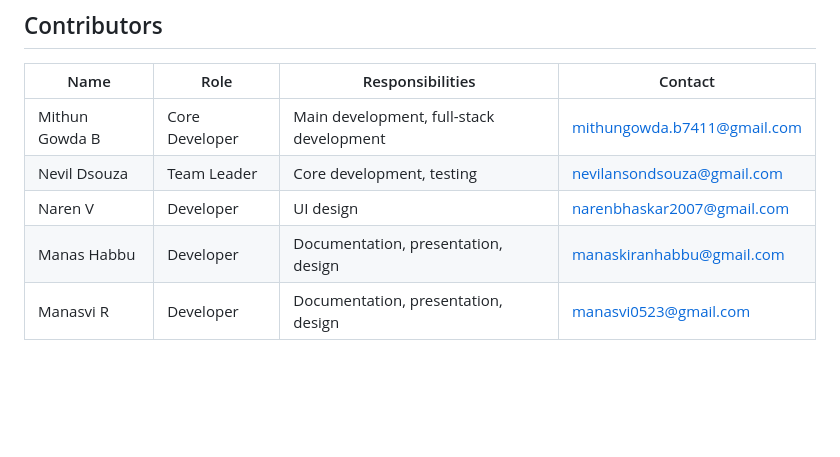
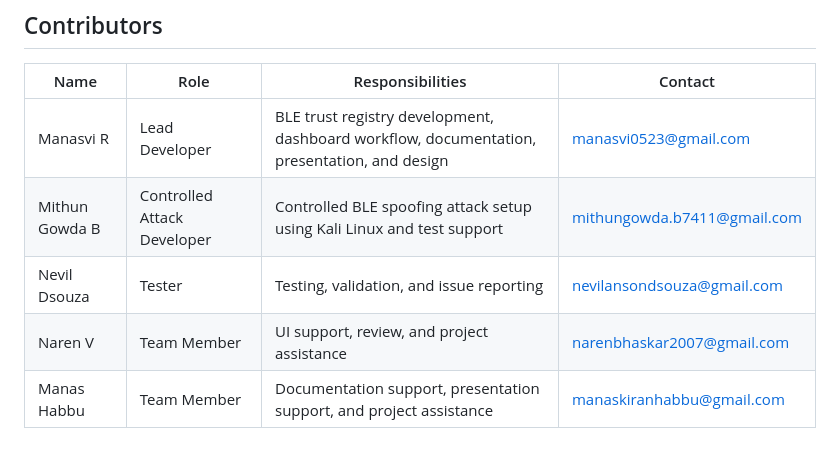
Before and after one commit to manasvi-0523/BLE_TRUST-REGISTRY, a Markdown page: README.md, the part around one of its changes. GitHub-like rendering; blank space fills up the shorter version.

Commit message:
docs: fix readme diagram and contributors

```diff
--- a/README.md
+++ b/README.md
@@ -249,8 +249,8 @@ Use this project only on devices and environments you own or have permission to
 
 | Name | Role | Responsibilities | Contact |
 | --- | --- | --- | --- |
-| Mithun Gowda B | Core Developer | Main development, full-stack development | mithungowda.b7411@gmail.com |
-| Nevil Dsouza | Team Leader | Core development, testing | nevilansondsouza@gmail.com |
-| Naren V | Developer | UI design | narenbhaskar2007@gmail.com |
-| Manas Habbu | Developer | Documentation, presentation, design | manaskiranhabbu@gmail.com |
-| Manasvi R | Developer | Documentation, presentation, design | manasvi0523@gmail.com |
+| Manasvi R | Lead Developer | BLE trust registry development, dashboard workflow, documentation, presentation, and design | manasvi0523@gmail.com |
+| Mithun Gowda B | Controlled Attack Developer | Controlled BLE spoofing attack setup using Kali Linux and test support | mithungowda.b7411@gmail.com |
+| Nevil Dsouza | Tester | Testing, validation, and issue reporting | nevilansondsouza@gmail.com |
+| Naren V | Team Member | UI support, review, and project assistance | narenbhaskar2007@gmail.com |
+| Manas Habbu | Team Member | Documentation support, presentation support, and project assistance | manaskiranhabbu@gmail.com |
```
Also changed, not shown: other parts of README.md (+14 -14 lines).
